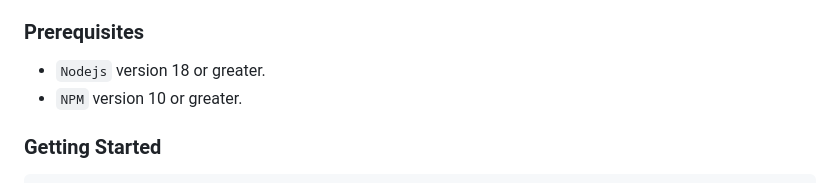
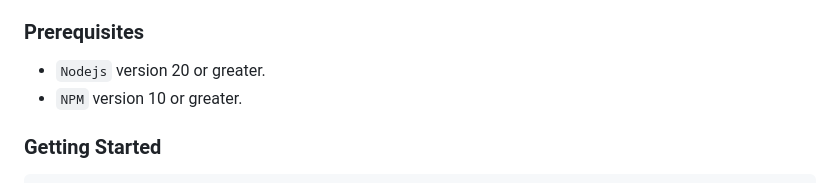
Before and after one commit to dBish6/Quest_Casino_Full-Stack_App, a Markdown page: README.md, the part around the change. Rendered like a GitHub page.

```diff
--- a/README.md
+++ b/README.md
@@ -28,7 +28,7 @@ To collaborate just shoot me an [email](mailto:davidbish2002@hotmail.com) or you
 If you want to know more about Quest Casino, take a look at the design case study. Quest Casino's UI has undergone rigorous design and UX testing to ensure a great user experience, the design case study for the new version is on my portfolio website or just use this [link](https://docs.google.com/presentation/d/1cegjwMxQvDhePSHiwVTRRgHZQYwQCqj3NcJFy1GPhMk/edit?usp=sharing). You'll find it at [https://www.davidbishop.info/#design](https://www.davidbishop.info/#design) on my portfolio.
 
 ### Prerequisites
-- `Nodejs` version 18 or greater.
+- `Nodejs` version 20 or greater.
 - `NPM` version 10 or greater.
 
 ### Getting Started
```
